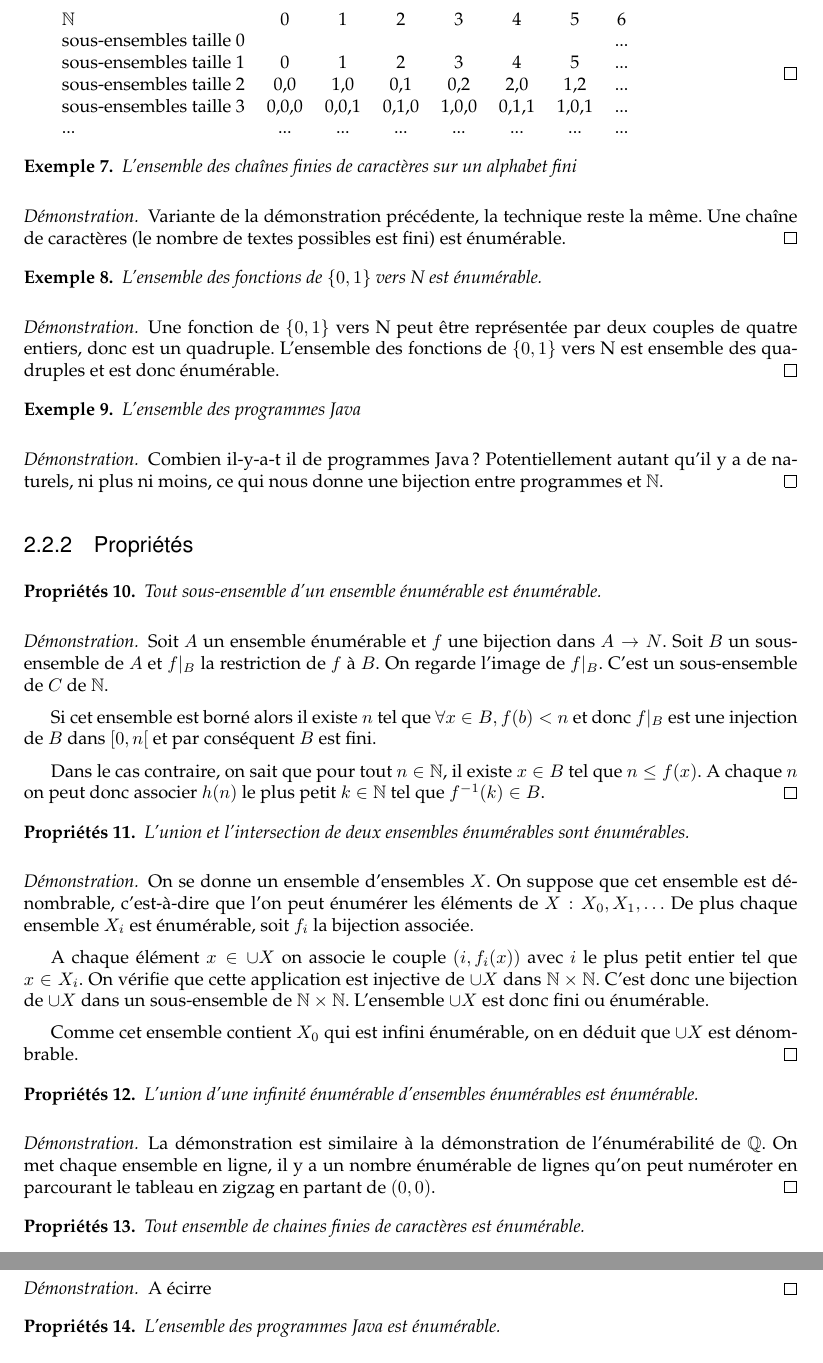
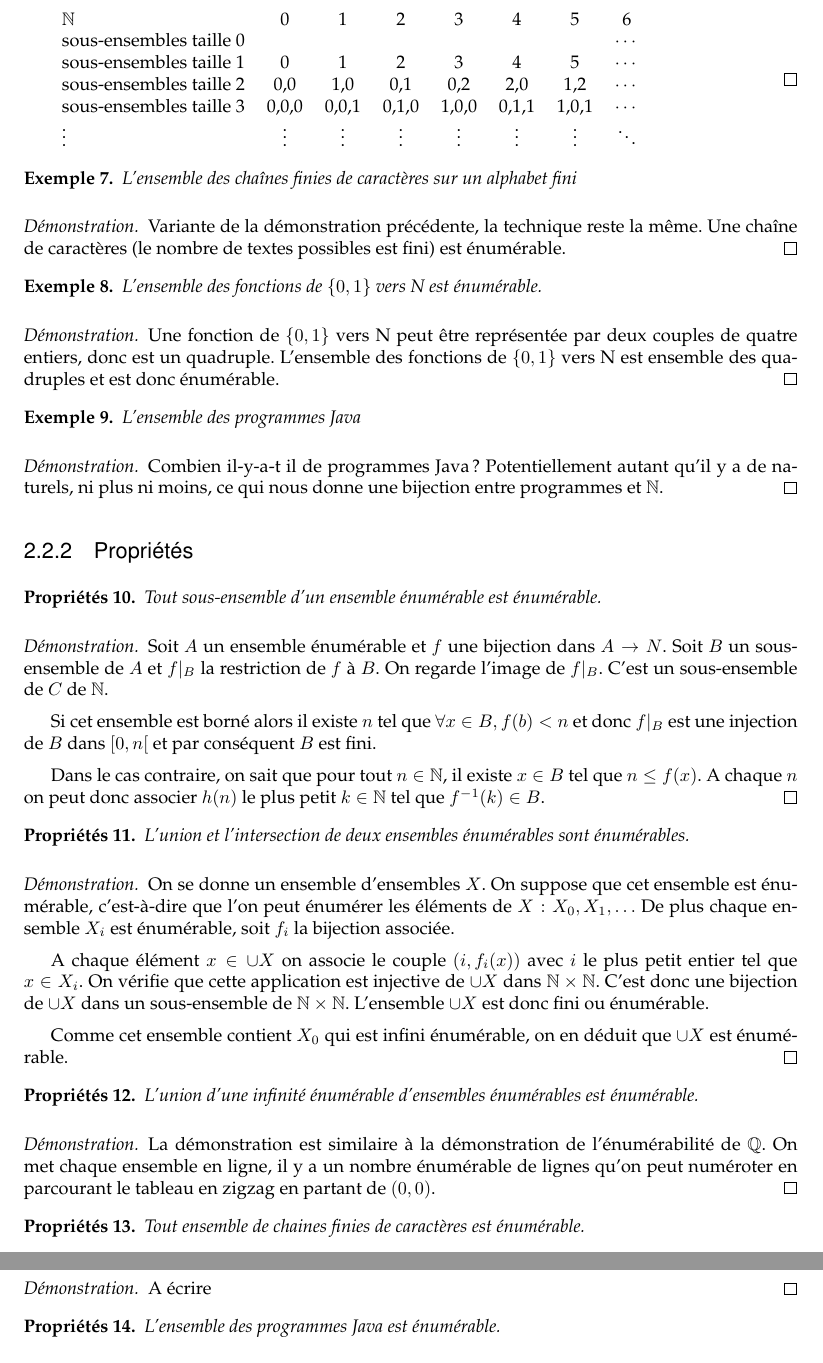
Before and after one commit to UCL-INGI/LINGI1123-Calculabilite, a LaTeX book (calculabilite_INGI1123.tex, which reads 02_Concepts.tex): two parts of pages 14 and 15 of 61, joined at a grey line, cut so that both start at the same text. Compiled offline with pdfLaTeX.

Commit message:
quelques corrections

```diff
--- a/02_Concepts.tex
+++ b/02_Concepts.tex
@@ -178,14 +175,13 @@ De manière intuitive, un ensemble est énumérable s'il existe une liste de ses
   \begin{proof}
   On peut également trouver une bijection entre $\N$ et l'ensemble des sous-ensembles finis d'entiers si l'on prend, par exemple, le sous ensemble de taille 2, qui est énumérable (voir démonstration de l'exemple 8). Le principe reste le même pour des sous-ensembles de taille 3, 4, 5, 6,... On peut alors créer un tableau reprenant tous les sous-ensemble finis possibles et dans lequel chaque ligne a un nombre infini de sous-ensemble d'entiers de taille $n$. Ces ensembles sont en bijection avec les naturels ($\mathbb{N}$).
 
-
     \begin{tabular}{ l c c  c  c c c  c }
  	 $\mathbb{N}$ & 0 & 1 & 2  & 3 & 4 & 5 & 6  \\
- 	 sous-ensembles  taille 0  & {} & {} & {} & {} & {} & {}  & ... \\
- 	 sous-ensembles  taille 1  & {0} & {1} & {2} & {3} & {4} & {5} & ... \\
- 	 sous-ensembles  taille 2  & {0,0} & {1,0} & {0,1} & {0,2} & {2,0} & {1,2}  & ... \\
- 	 sous-ensembles  taille 3  & {0,0,0} & {0,0,1} & {0,1,0} & {1,0,0} & {0,1,1} & {1,0,1}  & ... \\
- 	  ...  & {...} & {...} & {...} & {...} & {...} & {...}  & ... \\
+ 	 sous-ensembles  taille 0  & {} & {} & {} & {} & {} & {}  & $\cdots$ \\
+ 	 sous-ensembles  taille 1  & {0} & {1} & {2} & {3} & {4} & {5} & $\cdots$ \\
+ 	 sous-ensembles  taille 2  & {0,0} & {1,0} & {0,1} & {0,2} & {2,0} & {1,2}  & $\cdots$ \\
+ 	 sous-ensembles  taille 3  & {0,0,0} & {0,0,1} & {0,1,0} & {1,0,0} & {0,1,1} & {1,0,1}  & $\cdots$ \\
+ 	 \vdots  & {\vdots} & {\vdots} & {\vdots} & {\vdots} & {\vdots} & {\vdots}  & $\ddots$ \\
 
 	\end{tabular}
   \end{proof}
@@ -230,11 +225,11 @@ De manière intuitive, un ensemble est énumérable s'il existe une liste de ses
 \begin{myprop}
 	L'union et l'intersection de deux ensembles énumérables sont énumérables.
 	\begin{proof}
-		On se donne un ensemble d'ensembles $X$. On suppose que cet ensemble est dénombrable, c'est-à-dire que l'on peut énumérer les éléments de $X:X_0,X_1,\ldots$ De plus chaque ensemble $X_i$ est énumérable, soit $f_i$ la bijection associée.
+		On se donne un ensemble d'ensembles $X$. On suppose que cet ensemble est énumérable, c'est-à-dire que l'on peut énumérer les éléments de $X:X_0,X_1,\ldots$ De plus chaque ensemble $X_i$ est énumérable, soit $f_i$ la bijection associée.
 
 		A chaque élément $x\in\cup X$ on associe le couple $(i,f_i(x))$ avec $i$ le plus petit entier tel que $x\in X_i$. On vérifie que cette application est injective de $\cup X$ dans $\N\times\N$. C'est donc une bijection de $\cup X$ dans un sous-ensemble de $\N\times\N$. L'ensemble $\cup X$ est donc fini ou énumérable.
 
-		Comme cet ensemble contient $X_0$ qui est infini énumérable, on en déduit que $\cup X$ est dénombrable.
+		Comme cet ensemble contient $X_0$ qui est infini énumérable, on en déduit que $\cup X$ est énumérable.
 	\end{proof}
 \end{myprop}
 
@@ -250,7 +245,7 @@ De manière intuitive, un ensemble est énumérable s'il existe une liste de ses
 \begin{myprop}
  Tout ensemble  de chaines finies de caractères est énumérable.
  \begin{proof}
-A écirre
+	A écrire
  \end{proof}
 \end{myprop}
 
```
Also changed, not shown: 02_Concepts.tex (8 more changed lines).
